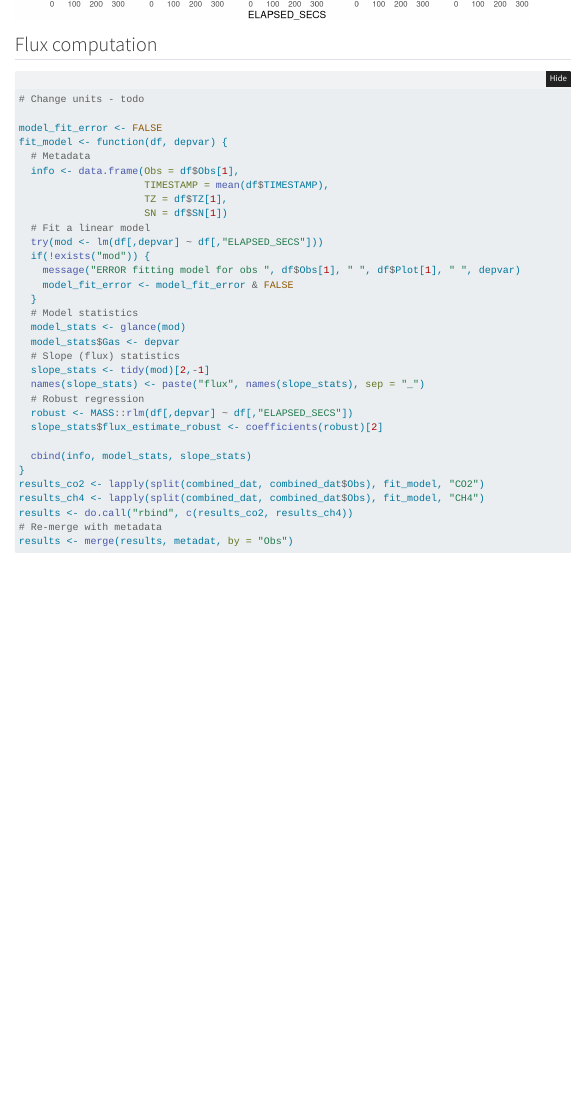
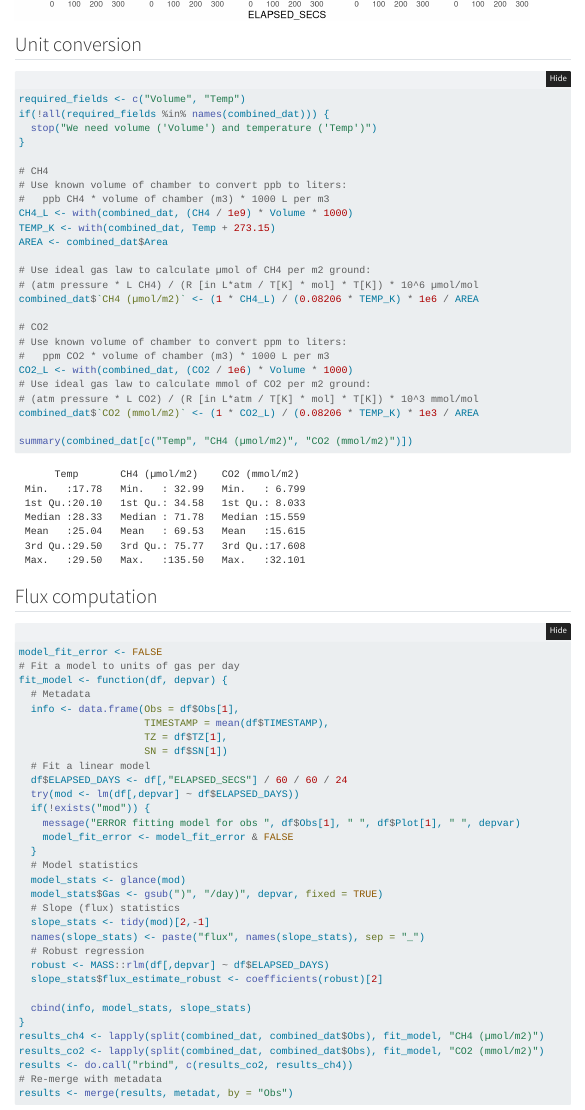
Before and after one commit to COMPASS-DOE/ghg-processor, a Quarto document (ghg-processor.qmd): the page in a window 1100 px wide, from 14420 px down. Rendered offline with R 4.5, knitr and Pandoc in place of Quarto, with nearby package versions; folded parts are opened; code that draws random numbers runs with fixed seeds of ours; some code elsewhere in the file could not run offline; menus at the side of the page are left out.

Commit message:
Unit conversion accounting for chamber volume

````diff
--- a/ghg-processor.qmd
+++ b/ghg-processor.qmd
@@ -276,13 +276,42 @@ ggplot(combined_dat, aes(ELAPSED_SECS, CH4, group = Obs)) +
   geom_smooth(method = lm, formula = 'y ~ x', na.rm = TRUE, color = "blue")
 ```
 
+## Unit conversion
+
+```{r}
+required_fields <- c("Volume", "Temp")
+if(!all(required_fields %in% names(combined_dat))) {
+  stop("We need volume ('Volume') and temperature ('Temp')")
+}
+
+# CH4
+# Use known volume of chamber to convert ppb to liters:
+#   ppb CH4 * volume of chamber (m3) * 1000 L per m3
+CH4_L <- with(combined_dat, (CH4 / 1e9) * Volume * 1000)
+TEMP_K <- with(combined_dat, Temp + 273.15)
+AREA <- combined_dat$Area
+
+# Use ideal gas law to calculate µmol of CH4 per m2 ground:
+# (atm pressure * L CH4) / (R [in L*atm / T[K] * mol] * T[K]) * 10^6 µmol/mol
+combined_dat$`CH4 (µmol/m2)` <- (1 * CH4_L) / (0.08206 * TEMP_K) * 1e6 / AREA
+
+# CO2
+# Use known volume of chamber to convert ppm to liters:
+#   ppm CO2 * volume of chamber (m3) * 1000 L per m3
+CO2_L <- with(combined_dat, (CO2 / 1e6) * Volume * 1000)
+# Use ideal gas law to calculate mmol of CO2 per m2 ground:
+# (atm pressure * L CO2) / (R [in L*atm / T[K] * mol] * T[K]) * 10^3 mmol/mol
+combined_dat$`CO2 (mmol/m2)` <- (1 * CO2_L) / (0.08206 * TEMP_K) * 1e3 / AREA
+
+summary(combined_dat[c("Temp", "CH4 (µmol/m2)", "CO2 (mmol/m2)")])
+```
+
 ## Flux computation
 
 ```{r}
 
-# Change units - todo
-
 model_fit_error <- FALSE
+# Fit a model to units of gas per day
 fit_model <- function(df, depvar) {
   # Metadata
   info <- data.frame(Obs = df$Obs[1],
@@ -290,25 +319,26 @@ fit_model <- function(df, depvar) {
                      TZ = df$TZ[1],
                      SN = df$SN[1])
   # Fit a linear model
-  try(mod <- lm(df[,depvar] ~ df[,"ELAPSED_SECS"]))
+  df$ELAPSED_DAYS <- df[,"ELAPSED_SECS"] / 60 / 60 / 24
+  try(mod <- lm(df[,depvar] ~ df$ELAPSED_DAYS))
   if(!exists("mod")) {
     message("ERROR fitting model for obs ", df$Obs[1], " ", df$Plot[1], " ", depvar)
     model_fit_error <- model_fit_error & FALSE
   }
   # Model statistics
   model_stats <- glance(mod)
-  model_stats$Gas <- depvar
+  model_stats$Gas <- gsub(")", "/day)", depvar, fixed = TRUE)
   # Slope (flux) statistics
   slope_stats <- tidy(mod)[2,-1]
   names(slope_stats) <- paste("flux", names(slope_stats), sep = "_")
   # Robust regression
-  robust <- MASS::rlm(df[,depvar] ~ df[,"ELAPSED_SECS"])
+  robust <- MASS::rlm(df[,depvar] ~ df$ELAPSED_DAYS)
   slope_stats$flux_estimate_robust <- coefficients(robust)[2]
 
   cbind(info, model_stats, slope_stats)
 }
-results_co2 <- lapply(split(combined_dat, combined_dat$Obs), fit_model, "CO2")
-results_ch4 <- lapply(split(combined_dat, combined_dat$Obs), fit_model, "CH4")
+results_ch4 <- lapply(split(combined_dat, combined_dat$Obs), fit_model, "CH4 (µmol/m2)")
+results_co2 <- lapply(split(combined_dat, combined_dat$Obs), fit_model, "CO2 (mmol/m2)")
 results <- do.call("rbind", c(results_co2, results_ch4))
 # Re-merge with metadata
 results <- merge(results, metadat, by = "Obs")
````
Also changed, not shown: ghg-processor.qmd (2 more changed lines).
